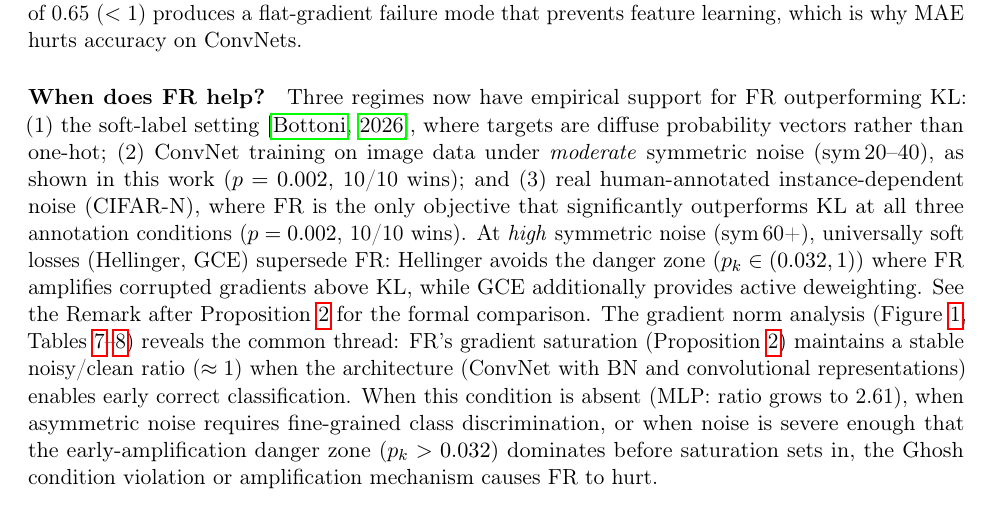
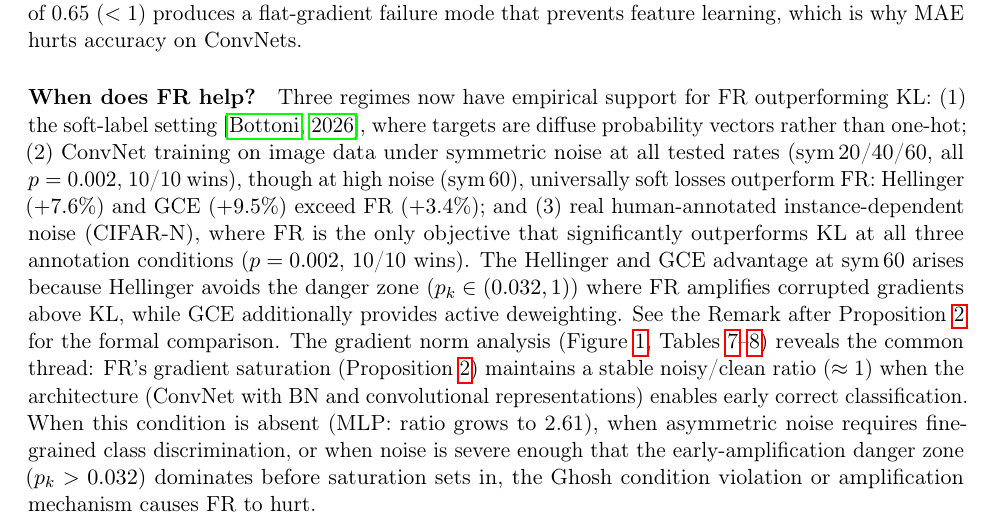
Before and after one commit to mbottoni/fisher-rao-ml, a LaTeX paper (reports/fr_noisy_labels.tex): part of page 15 of 29, cut so that both start at the same text. Compiled offline with pdfLaTeX.

Commit message:
fr_noisy_labels: fix "moderate noise" claim — FR helps at all sym noise levels
Discussion §When does FR help? stated FR helps only under "moderate" symmetric
noise (sym 20-40). FR significantly outperforms KL at sym_60 as well (10/10,
p=0.002, +3.4%), though Hellinger (+7.6%) and GCE (+9.5%) are stronger there.
Corrected to say "all tested rates" and folded the Hellinger/GCE superiority
sentence into the same paragraph for better flow.

```diff
--- a/reports/fr_noisy_labels.tex
+++ b/reports/fr_noisy_labels.tex
@@ -1092,14 +1092,15 @@ that prevents feature learning, which is why MAE hurts accuracy on ConvNets.
 Three regimes now have empirical support for FR outperforming KL:
 (1) the soft-label setting~\citep{bottoni2026fisherrao}, where targets are
 diffuse probability vectors rather than one-hot;
-(2) ConvNet training on image data under \emph{moderate} symmetric noise
-(sym\,20--40), as shown in this work ($p=0.002$, 10/10 wins); and
+(2) ConvNet training on image data under symmetric noise at all tested rates
+(sym\,20/40/60, all $p=0.002$, 10/10 wins), though at high noise (sym\,60),
+universally soft losses outperform FR: Hellinger ($+7.6\%$) and GCE ($+9.5\%$)
+exceed FR ($+3.4\%$); and
 (3) real human-annotated instance-dependent noise (CIFAR-N), where FR is
 the only objective that significantly outperforms KL at all three annotation
 conditions ($p=0.002$, 10/10 wins).
-At \emph{high} symmetric noise (sym\,60+), universally soft losses
-(Hellinger, GCE) supersede FR: Hellinger avoids the danger zone
-($p_k\in(0.032,1)$) where FR amplifies corrupted gradients above KL,
+The Hellinger and GCE advantage at sym\,60 arises because Hellinger avoids the
+danger zone ($p_k\in(0.032,1)$) where FR amplifies corrupted gradients above KL,
 while GCE additionally provides active deweighting.
 See the Remark after Proposition~\ref{prop:grad_saturation} for the formal comparison.
 The gradient norm analysis (Figure~\ref{fig:grad_saturation},
```
